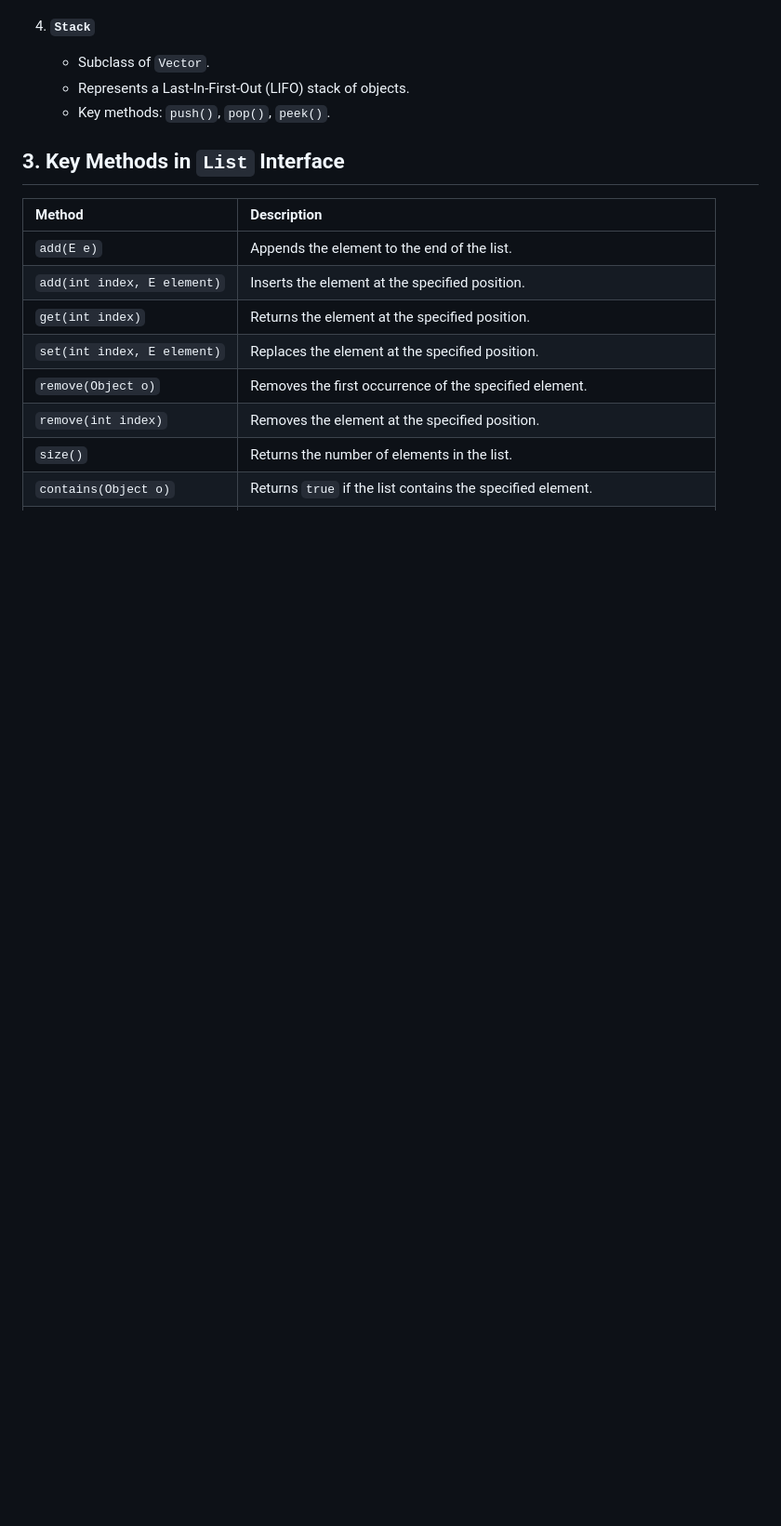
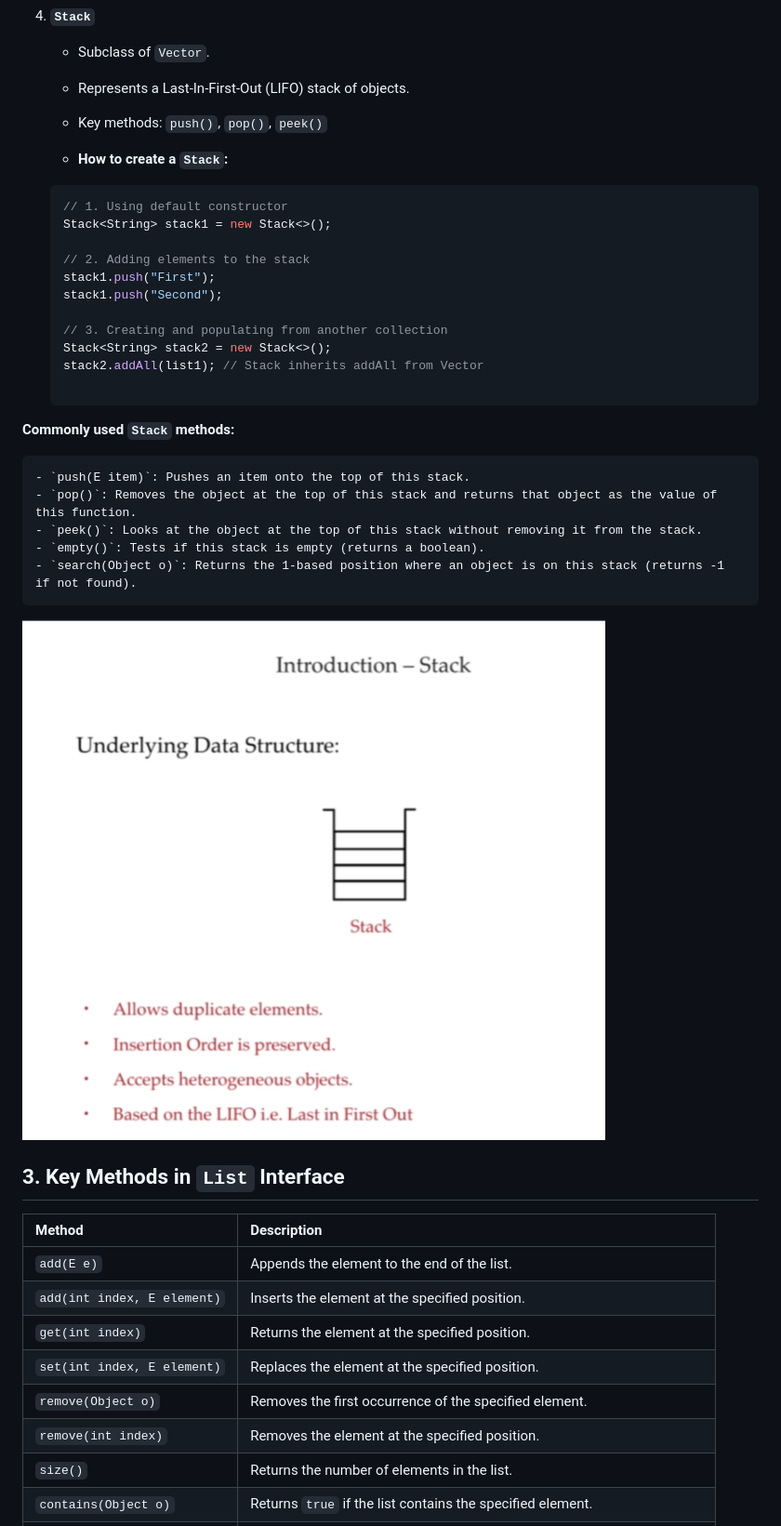
Before and after one commit to Supratim-Pathak/Java-Collections-from-basics-to-Advanced, a Markdown page: List/List-Revision-Notes.md, the part around one of its changes. Shown at 93% size. Rendered like a GitHub page; pictures changed too: List/Images/Stack.png (added); blank space fills up the shorter version.

````diff
--- a/List/List-Revision-Notes.md
+++ b/List/List-Revision-Notes.md
@@ -57,7 +110,32 @@ List<String> list5 = new ArrayList<String>(List.of("X", "Y", "Z"));
 4. **`Stack`**
    - Subclass of `Vector`.
    - Represents a Last-In-First-Out (LIFO) stack of objects.
-   - Key methods: `push()`, `pop()`, `peek()`.
+   - Key methods: `push()`, `pop()`, `peek()`
+
+    - **How to create a `Stack`:**
+    ```java
+    // 1. Using default constructor
+    Stack<String> stack1 = new Stack<>();
+
+    // 2. Adding elements to the stack
+    stack1.push("First");
+    stack1.push("Second");
+
+    // 3. Creating and populating from another collection
+    Stack<String> stack2 = new Stack<>();
+    stack2.addAll(list1); // Stack inherits addAll from Vector
+
+    ```
+
+ **Commonly used `Stack` methods:**
+
+    - `push(E item)`: Pushes an item onto the top of this stack.
+    - `pop()`: Removes the object at the top of this stack and returns that object as the value of this function.
+    - `peek()`: Looks at the object at the top of this stack without removing it from the stack.
+    - `empty()`: Tests if this stack is empty (returns a boolean).
+    - `search(Object o)`: Returns the 1-based position where an object is on this stack (returns -1 if not found).
+
+![alt text](Images/Stack.png)
 
 ## 3. Key Methods in `List` Interface
 
````
Also changed, not shown: other parts of List/List-Revision-Notes.md (+67 -4 lines), List/Cursor/Cursor-Revision-Notes.md (added, +165 -0 lines), List/Images/ArrayListVsLinklist.png (added), List/Images/ArrayVsVector.png (added), List/Images/Linkedlist.png (added), 2 other files.
